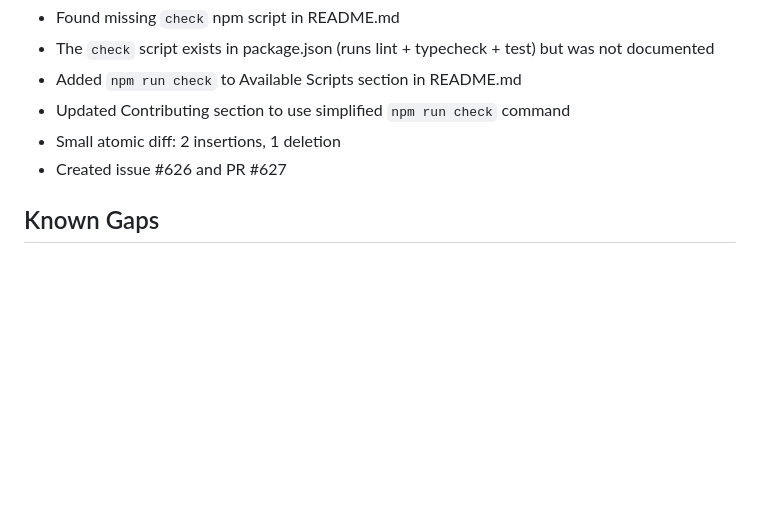
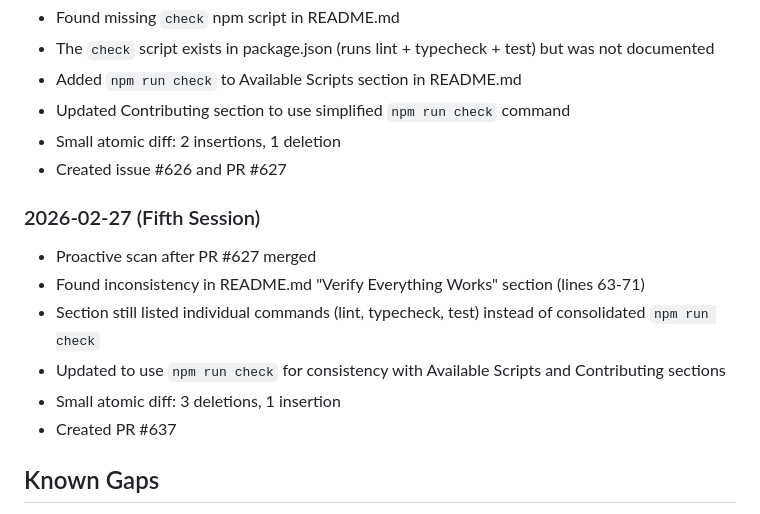
Before and after one commit to sulhimbn/headlesswp, a Markdown page: docs/technical-writer.md, the part around the change. Drawn GitHub-style; blank space fills up the shorter version.

Commit message:
docs: update technical-writer.md long-term memory

```diff
--- a/docs/technical-writer.md
+++ b/docs/technical-writer.md
@@ -93,6 +93,14 @@ This file serves as the long-term memory for the technical-writer autonomous age
 - Small atomic diff: 2 insertions, 1 deletion
 - Created issue #626 and PR #627
 
+### 2026-02-27 (Fifth Session)
+- Proactive scan after PR #627 merged
+- Found inconsistency in README.md "Verify Everything Works" section (lines 63-71)
+- Section still listed individual commands (lint, typecheck, test) instead of consolidated `npm run check`
+- Updated to use `npm run check` for consistency with Available Scripts and Contributing sections
+- Small atomic diff: 3 deletions, 1 insertion
+- Created PR #637
+
 ## Known Gaps
 - Some older documentation may have stale dates
 - Cross-references should be verified periodically
```
